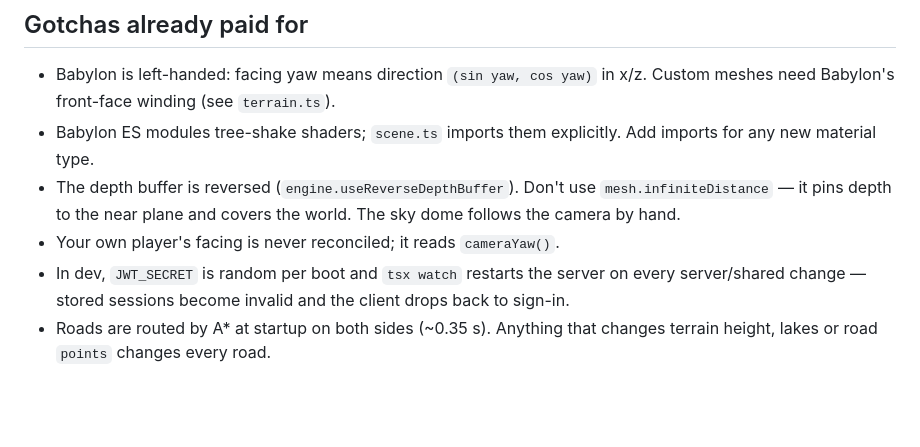
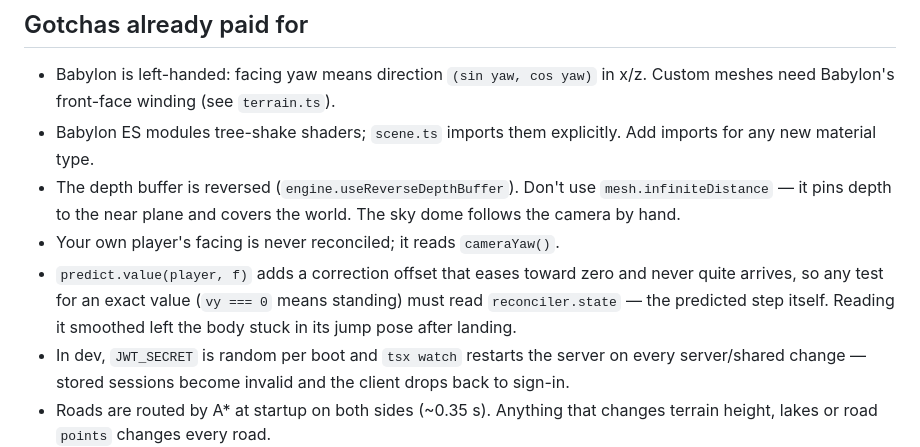
Before and after one commit to jackparsonsuk/OnlineMMO, a Markdown page: CLAUDE.md, the part around the change. Drawn GitHub-style; blank space fills up the shorter version.

Commit message:
Note the reconciler smoothing gotcha behind the stuck jump pose
Co-Authored-By: Claude Opus 5 <noreply@anthropic.com>

```diff
--- a/CLAUDE.md
+++ b/CLAUDE.md
@@ -108,6 +108,10 @@ packages/client/src/
   `mesh.infiniteDistance` — it pins depth to the near plane and covers the
   world. The sky dome follows the camera by hand.
 - Your own player's facing is never reconciled; it reads `cameraYaw()`.
+- `predict.value(player, f)` adds a correction offset that eases toward zero
+  and never quite arrives, so any test for an exact value (`vy === 0` means
+  standing) must read `reconciler.state` — the predicted step itself. Reading
+  it smoothed left the body stuck in its jump pose after landing.
 - In dev, `JWT_SECRET` is random per boot and `tsx watch` restarts the server on
   every server/shared change — stored sessions become invalid and the client
   drops back to sign-in.
```
